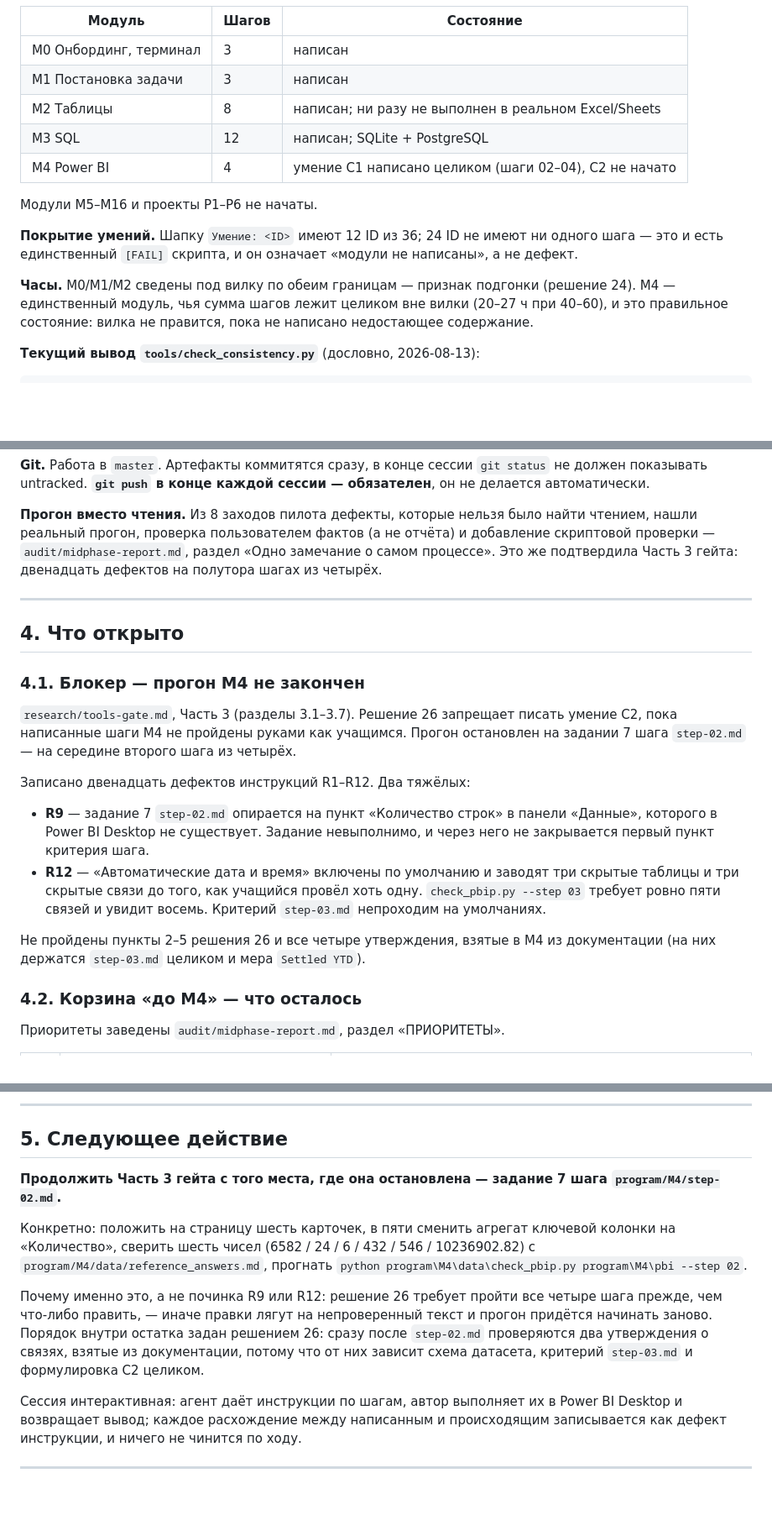
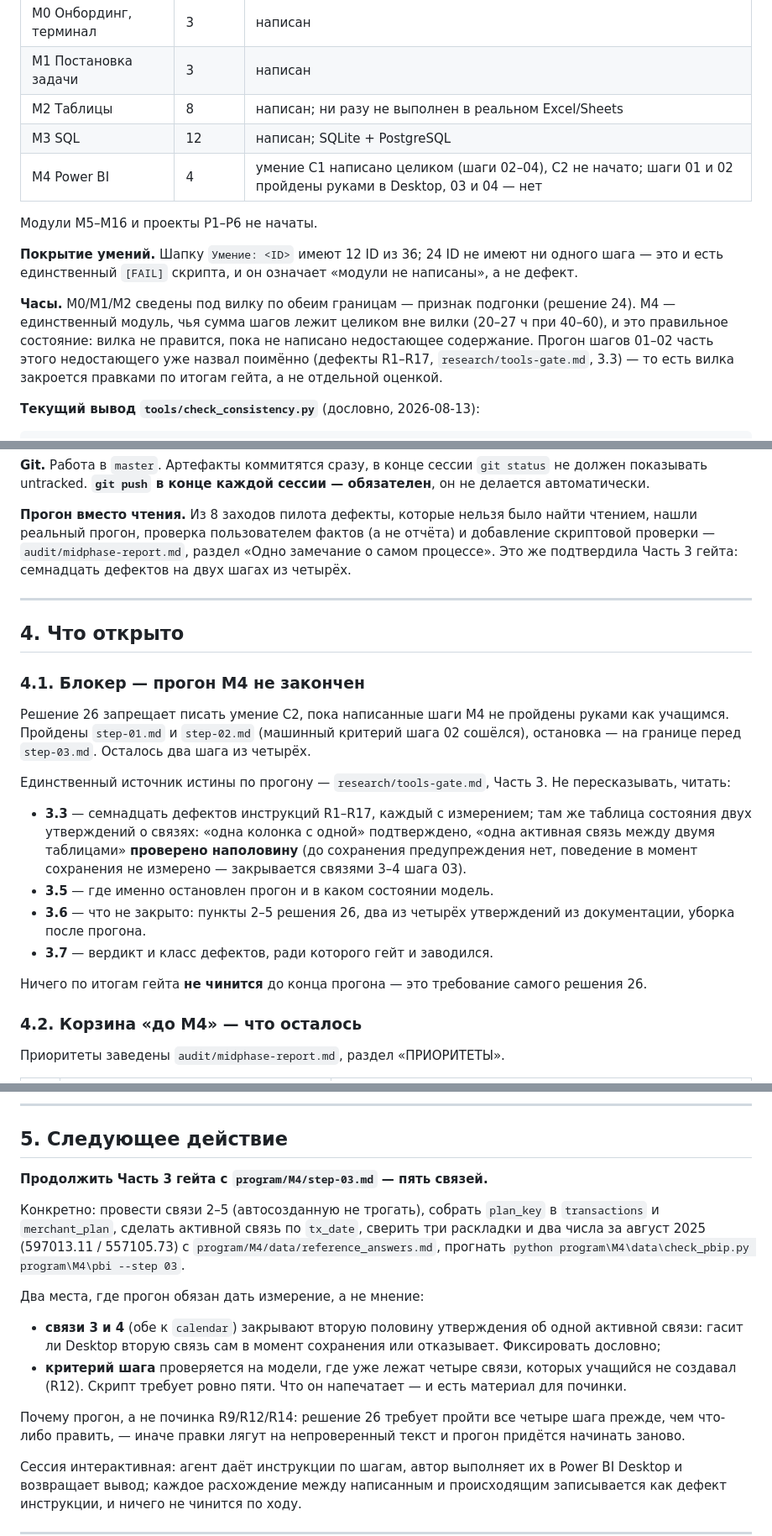
Before and after one commit to malynkodd/data-analyst-program, a Markdown page: HANDOFF.md, 3 parts joined by grey strips. Shown at 84% size. Rendered like a GitHub page; blank space fills up the shorter version.

Commit message:
HANDOFF: актуализация после прохождения step-02
Разделы 2, 3, 4.1 и 5 описывали состояние до прошлого захода.
Шаги 01-02 M4 пройдены, дефектов по Части 3 семнадцать,
утверждение про одну активную связь проверено наполовину,
следующее действие - step-03. Раздел 4.1 переписан на ссылки
в tools-gate вместо пересказа.

Co-Authored-By: Claude Opus 5 <noreply@anthropic.com>

```diff
--- a/HANDOFF.md
+++ b/HANDOFF.md
@@ -53,7 +54,7 @@ fintech, окружение — версии и пути автора, межд
 | M1 Постановка задачи | 3 | написан |
 | M2 Таблицы | 8 | написан; ни разу не выполнен в реальном Excel/Sheets |
 | M3 SQL | 12 | написан; SQLite + PostgreSQL |
-| M4 Power BI | 4 | умение C1 написано целиком (шаги 02–04), C2 не начато |
+| M4 Power BI | 4 | умение C1 написано целиком (шаги 02–04), C2 не начато; шаги 01 и 02 пройдены руками в Desktop, 03 и 04 — нет |
 
 Модули M5–M16 и проекты P1–P6 не начаты.
 
@@ -64,7 +65,10 @@ fintech, окружение — версии и пути автора, межд
 **Часы.** M0/M1/M2 сведены под вилку по обеим границам — признак подгонки
 (решение 24). M4 — единственный модуль, чья сумма шагов лежит целиком вне
 вилки (20–27 ч при 40–60), и это правильное состояние: вилка не правится,
-пока не написано недостающее содержание.
+пока не написано недостающее содержание. Прогон шагов 01–02 часть этого
+недостающего уже назвал поимённо (дефекты R1–R17,
+`research/tools-gate.md`, 3.3) — то есть вилка закроется правками по
+итогам гейта, а не отдельной оценкой.
 
 **Текущий вывод `tools/check_consistency.py`** (дословно, 2026-08-13):
 
@@ -141,7 +145,7 @@ CLAUDE.md, покрытие умений шапками шагов, сплошн
 было найти чтением, нашли реальный прогон, проверка пользователем фактов
 (а не отчёта) и добавление скриптовой проверки — `audit/midphase-report.md`,
 раздел «Одно замечание о самом процессе». Это же подтвердила Часть 3
-гейта: двенадцать дефектов на полутора шагах из четырёх.
+гейта: семнадцать дефектов на двух шагах из четырёх.
 
 ---
 
@@ -149,24 +153,26 @@ CLAUDE.md, покрытие умений шапками шагов, сплошн
 
 ### 4.1. Блокер — прогон M4 не закончен
 
-`research/tools-gate.md`, Часть 3 (разделы 3.1–3.7). Решение 26 запрещает
-писать умение C2, пока написанные шаги M4 не пройдены руками как
-учащимся. Прогон остановлен на задании 7 шага `step-02.md` — на
-середине второго шага из четырёх.
+Решение 26 запрещает писать умение C2, пока написанные шаги M4 не
+пройдены руками как учащимся. Пройдены `step-01.md` и `step-02.md`
+(машинный критерий шага 02 сошёлся), остановка — на границе перед
+`step-03.md`. Осталось два шага из четырёх.
 
-Записано двенадцать дефектов инструкций R1–R12. Два тяжёлых:
+Единственный источник истины по прогону — `research/tools-gate.md`,
+Часть 3. Не пересказывать, читать:
 
-- **R9** — задание 7 `step-02.md` опирается на пункт «Количество строк» в
-  панели «Данные», которого в Power BI Desktop не существует. Задание
-  невыполнимо, и через него не закрывается первый пункт критерия шага.
-- **R12** — «Автоматические дата и время» включены по умолчанию и заводят
-  три скрытые таблицы и три скрытые связи до того, как учащийся провёл
-  хоть одну. `check_pbip.py --step 03` требует ровно пяти связей и увидит
-  восемь. Критерий `step-03.md` непроходим на умолчаниях.
+- **3.3** — семнадцать дефектов инструкций R1–R17, каждый с измерением;
+  там же таблица состояния двух утверждений о связях: «одна колонка с
+  одной» подтверждено, «одна активная связь между двумя таблицами»
+  **проверено наполовину** (до сохранения предупреждения нет, поведение
+  в момент сохранения не измерено — закрывается связями 3–4 шага 03).
+- **3.5** — где именно остановлен прогон и в каком состоянии модель.
+- **3.6** — что не закрыто: пункты 2–5 решения 26, два из четырёх
+  утверждений из документации, уборка после прогона.
+- **3.7** — вердикт и класс дефектов, ради которого гейт и заводился.
 
-Не пройдены пункты 2–5 решения 26 и все четыре утверждения, взятые в M4
-из документации (на них держатся `step-03.md` целиком и мера
-`Settled YTD`).
+Ничего по итогам гейта **не чинится** до конца прогона — это требование
+самого решения 26.
 
 ### 4.2. Корзина «до M4» — что осталось
 
@@ -237,21 +243,26 @@ Power BI Desktop не создаёт, а корневой `.gitignore` стро
 
 ## 5. Следующее действие
 
-**Продолжить Часть 3 гейта с того места, где она остановлена — задание 7
-шага `program/M4/step-02.md`.**
+**Продолжить Часть 3 гейта с `program/M4/step-03.md` — пять связей.**
 
-Конкретно: положить на страницу шесть карточек, в пяти сменить агрегат
-ключевой колонки на «Количество», сверить шесть чисел
-(6582 / 24 / 6 / 432 / 546 / 10236902.82) с
-`program/M4/data/reference_answers.md`, прогнать
-`python program\M4\data\check_pbip.py program\M4\pbi --step 02`.
+Конкретно: провести связи 2–5 (автосозданную не трогать), собрать
+`plan_key` в `transactions` и `merchant_plan`, сделать активной связь по
+`tx_date`, сверить три раскладки и два числа за август 2025
+(597013.11 / 557105.73) с `program/M4/data/reference_answers.md`,
+прогнать `python program\M4\data\check_pbip.py program\M4\pbi --step 03`.
 
-Почему именно это, а не починка R9 или R12: решение 26 требует пройти
-все четыре шага прежде, чем что-либо править, — иначе правки лягут на
-непроверенный текст и прогон придётся начинать заново. Порядок внутри
-остатка задан решением 26: сразу после `step-02.md` проверяются два
-утверждения о связях, взятые из документации, потому что от них зависит
-схема датасета, критерий `step-03.md` и формулировка C2 целиком.
+Два места, где прогон обязан дать измерение, а не мнение:
+
+- **связи 3 и 4** (обе к `calendar`) закрывают вторую половину
+  утверждения об одной активной связи: гасит ли Desktop вторую связь сам
+  в момент сохранения или отказывает. Фиксировать дословно;
+- **критерий шага** проверяется на модели, где уже лежат четыре связи,
+  которых учащийся не создавал (R12). Скрипт требует ровно пяти. Что он
+  напечатает — и есть материал для починки.
+
+Почему прогон, а не починка R9/R12/R14: решение 26 требует пройти все
+четыре шага прежде, чем что-либо править, — иначе правки лягут на
+непроверенный текст и прогон придётся начинать заново.
 
 Сессия интерактивная: агент даёт инструкции по шагам, автор выполняет их
 в Power BI Desktop и возвращает вывод; каждое расхождение между
```
Also changed, not shown: other parts of HANDOFF.md (+2 -1 lines).
